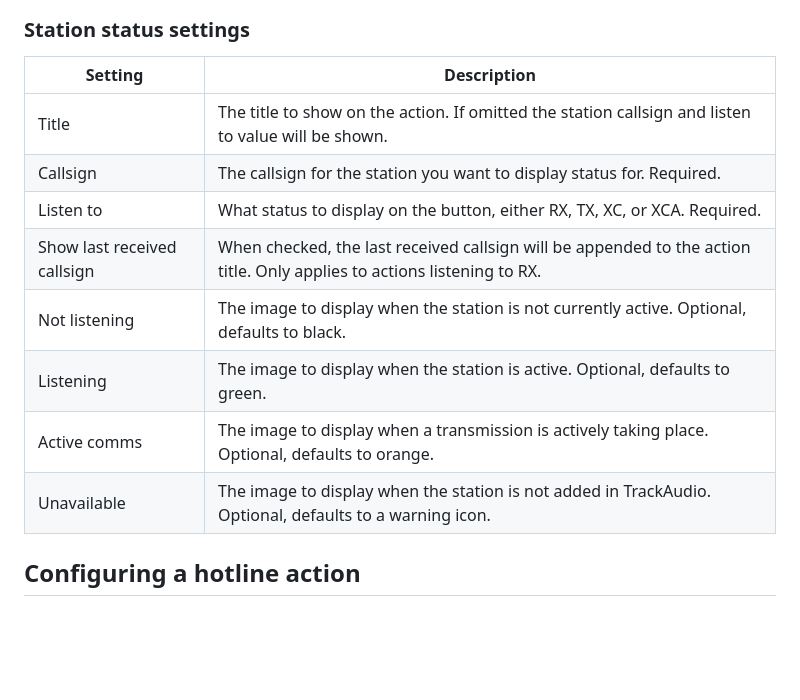
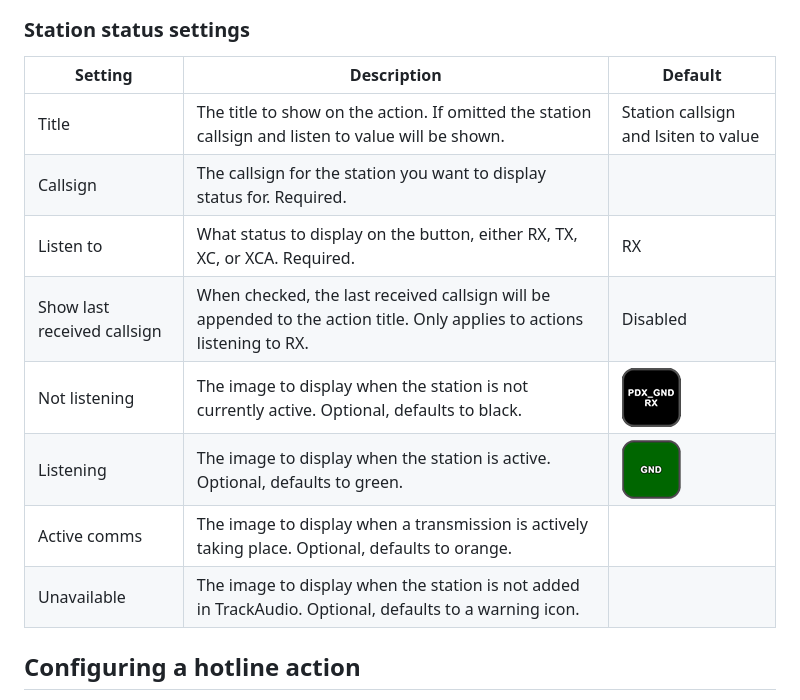
Before and after one commit to neilenns/streamdeck-trackaudio, a Markdown page: README.md, the part around the change. Drawn GitHub-style; pictures changed too: docs/images/stationstatus-listening.png (added), docs/images/stationstatus-notlistening.png (added); blank space fills up the shorter version.

Commit message:
Update images

```diff
--- a/README.md
+++ b/README.md
@@ -42,16 +42,16 @@ configure the station status action like this to show that RX is enabled and the
 
 ### Station status settings <!-- omit from toc -->
 
-| Setting                     | Description                                                                                                             |
-| --------------------------- | ----------------------------------------------------------------------------------------------------------------------- |
-| Title                       | The title to show on the action. If omitted the station callsign and listen to value will be shown.                     |
-| Callsign                    | The callsign for the station you want to display status for. Required.                                                  |
-| Listen to                   | What status to display on the button, either RX, TX, XC, or XCA. Required.                                              |
-| Show last received callsign | When checked, the last received callsign will be appended to the action title. Only applies to actions listening to RX. |
-| Not listening               | The image to display when the station is not currently active. Optional, defaults to black.                             |
-| Listening                   | The image to display when the station is active. Optional, defaults to green.                                           |
-| Active comms                | The image to display when a transmission is actively taking place. Optional, defaults to orange.                        |
-| Unavailable                 | The image to display when the station is not added in TrackAudio. Optional, defaults to a warning icon.                 |
+| Setting                     | Description                                                                                                             | Default                                                         |
+| --------------------------- | ----------------------------------------------------------------------------------------------------------------------- | --------------------------------------------------------------- |
+| Title                       | The title to show on the action. If omitted the station callsign and listen to value will be shown.                     | Station callsign and lsiten to value                            |
+| Callsign                    | The callsign for the station you want to display status for. Required.                                                  |                                                                 |
+| Listen to                   | What status to display on the button, either RX, TX, XC, or XCA. Required.                                              | RX                                                              |
+| Show last received callsign | When checked, the last received callsign will be appended to the action title. Only applies to actions listening to RX. | Disabled                                                        |
+| Not listening               | The image to display when the station is not currently active. Optional, defaults to black.                             | ![Black background](docs/images/stationstatus-notlistening.png) |
+| Listening                   | The image to display when the station is active. Optional, defaults to green.                                           | ![Green background](docs/images/stationstatus-listening.png)    |
+| Active comms                | The image to display when a transmission is actively taking place. Optional, defaults to orange.                        |                                                                 |
+| Unavailable                 | The image to display when the station is not added in TrackAudio. Optional, defaults to a warning icon.                 |                                                                 |
 
 ## Configuring a hotline action
 
```
